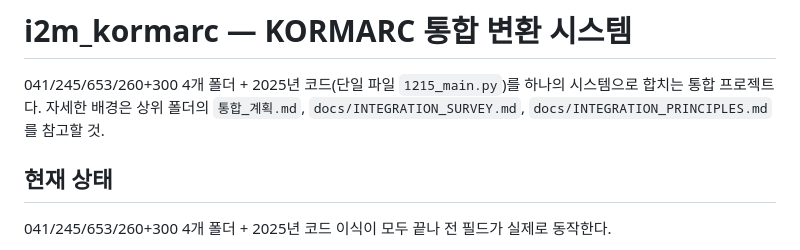
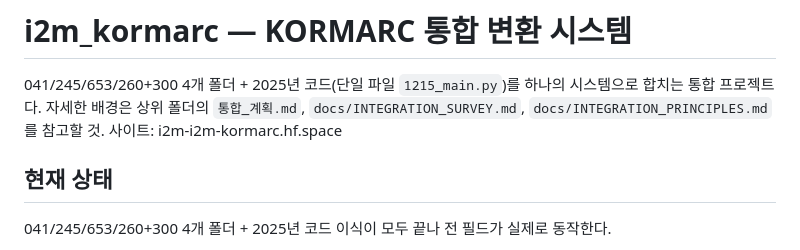
Before and after one commit to coffee-water-ice/i2m_kormarc, a Markdown page: README.md, the part around the change. GitHub-like rendering.

```diff
--- a/README.md
+++ b/README.md
@@ -3,6 +3,7 @@
 041/245/653/260+300 4개 폴더 + 2025년 코드(단일 파일 `1215_main.py`)를 하나의
 시스템으로 합치는 통합 프로젝트다. 자세한 배경은 상위 폴더의 `통합_계획.md`,
 `docs/INTEGRATION_SURVEY.md`, `docs/INTEGRATION_PRINCIPLES.md`를 참고할 것.
+사이트: i2m-i2m-kormarc.hf.space
 
 ## 현재 상태
 
```
